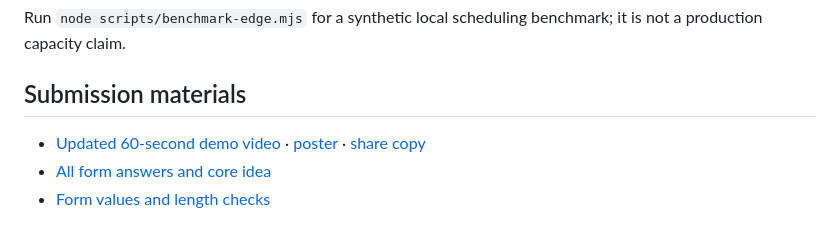
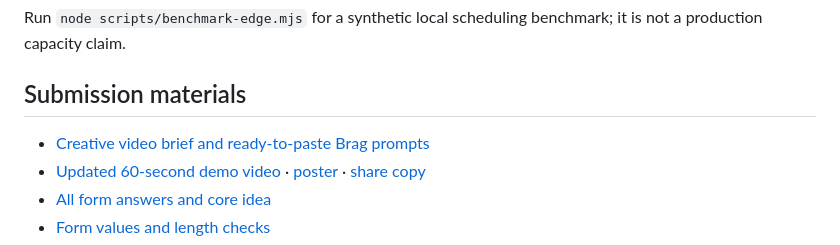
Before and after one commit to Bhavya-Dhoot/Vishwas, a Markdown page: README.md, the part around the change. GitHub-like rendering.

Commit message:
Add creative Brag video brief and model handoff prompts

```diff
--- a/README.md
+++ b/README.md
@@ -80,6 +80,7 @@ Run `node scripts/benchmark-edge.mjs` for a synthetic local scheduling benchmark
 
 ## Submission materials
 
+- [Creative video brief and ready-to-paste Brag prompts](context.md)
 - [Updated 60-second demo video](brag-output/brag.mp4) · [poster](brag-output/brag.jpg) · [share copy](brag-output/share-copy.txt)
 - [All form answers and core idea](docs/submission.md)
 - [Form values and length checks](docs/submission.json)
```
Also changed, not shown: context.md (added, +232 -0 lines).
